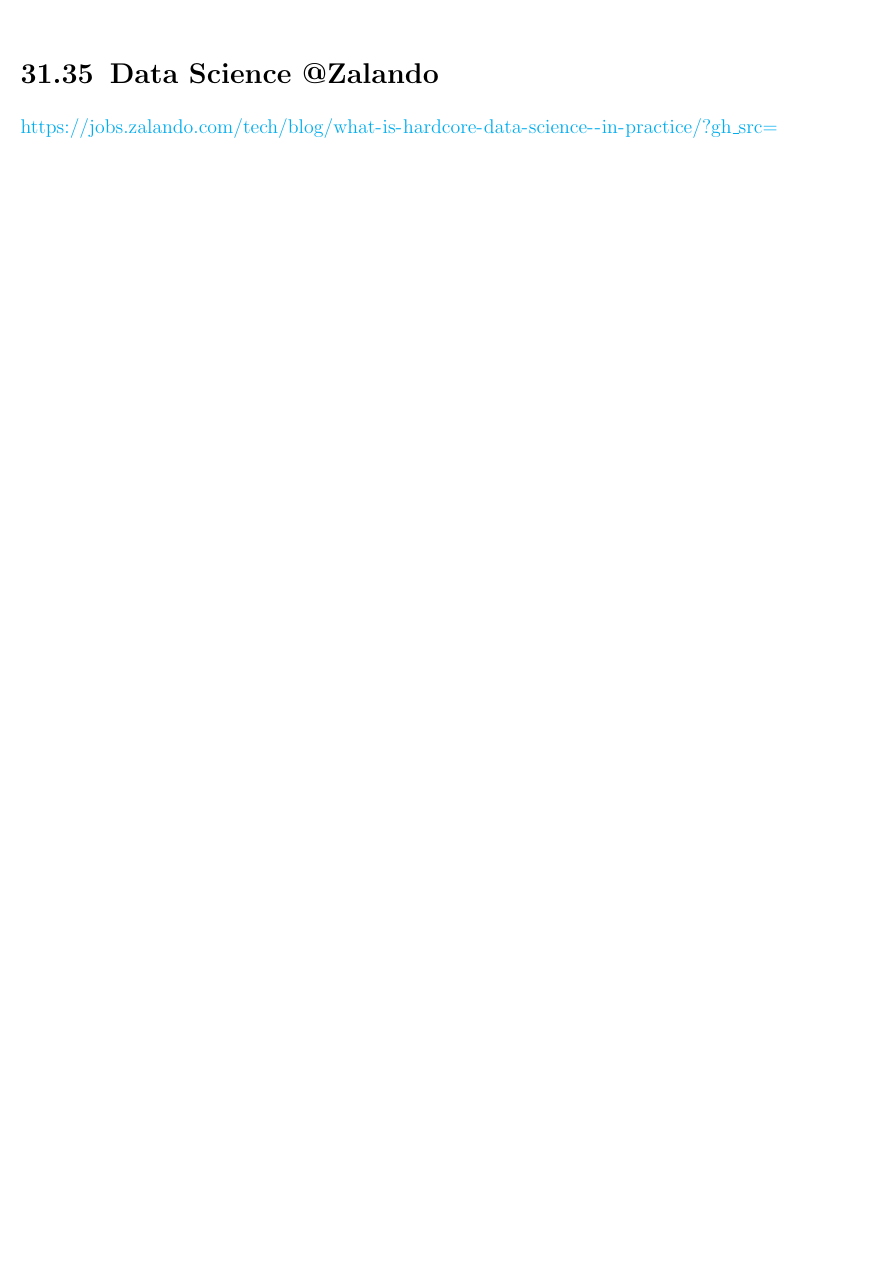
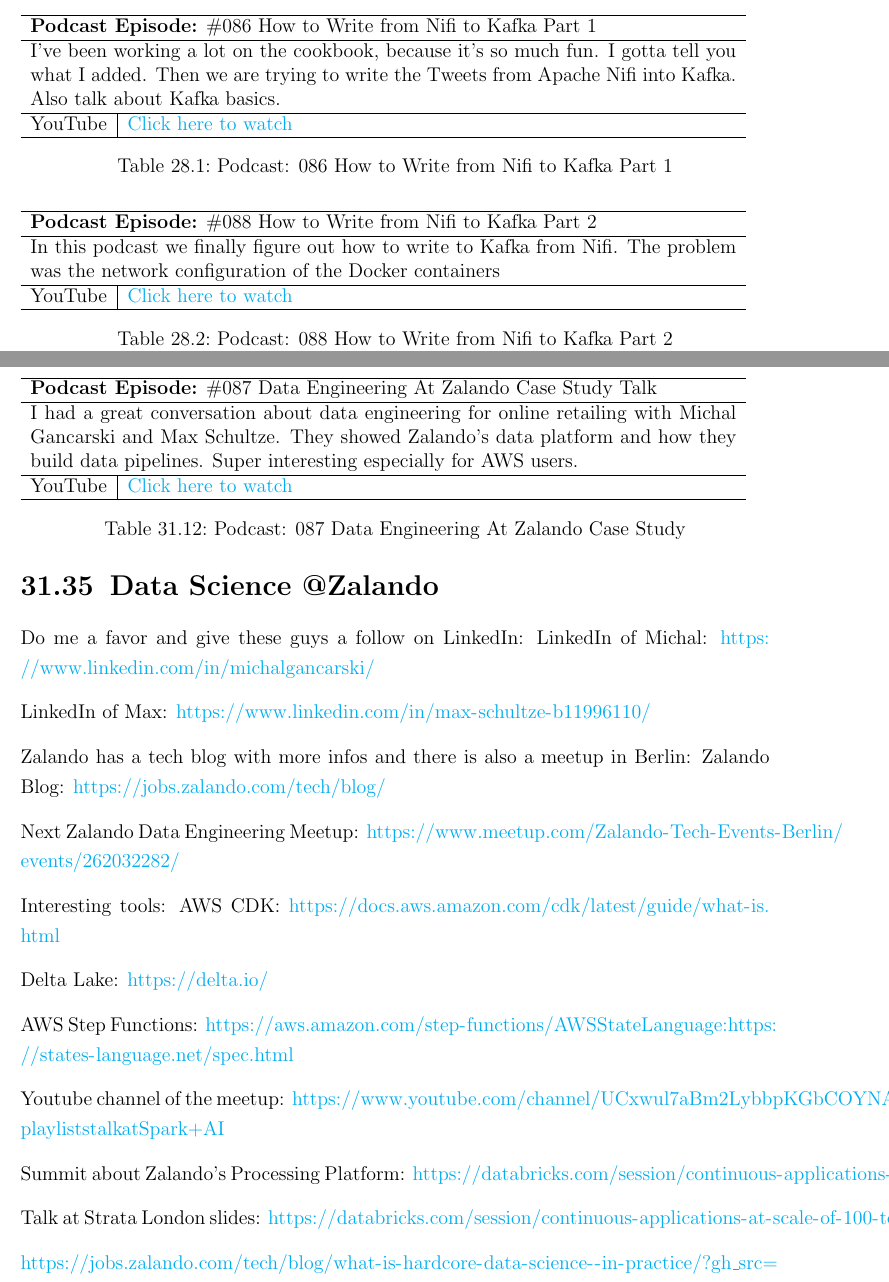
Before and after one commit to andkret/Cookbook, a LaTeX thesis (Data Engineering Cookbook.tex): part of page 99 of 104 before the commit and two parts of pages 83 and 100 of 104 after it, the two joined at a grey line, cut at the place of the change, the shorter picture padded with empty space. Compiled offline with pdfLaTeX.

Commit message:
Added Podcasts
Added Podcasts:
-081 Twitter API research
-082 Reading Tweets with Nifi Part 1
-085 Reading Tweets with Nifi Part 2
-086 Write from Nifi to Kafka Part 1
-087 Zalando Case Study + Links
-088 Write from Nifi to Kafka Part 1

```diff
--- a/Data Engineering Cookbook.tex
+++ b/Data Engineering Cookbook.tex
@@ -1818,3 +1848,27 @@
 
 \chapter{Writing from Nifi to Apache Kafka}
 
+\begin{table}[h]
+\begin{tabular}{ll}
+\hline
+\multicolumn{2}{l}{\textbf{Podcast Episode:} \#086 How to Write from Nifi to Kafka Part 1} \\ \hline
+\multicolumn{2}{p{15cm}}{I've been working a lot on the cookbook, because it's so much fun. I gotta tell you what I added.  Then we are trying to write the Tweets from Apache Nifi into Kafka. Also talk about Kafka basics.}         \\ \hline
+\multicolumn{1}{l|}{YouTube}   & \href{https://youtu.be/F7Y-ygnyJMg}{Click here to watch}   \\  \hline
+\end{tabular}
+\captionof{table}{Podcast: 086 How to Write from Nifi to Kafka Part 1} %\label{tbl:spotifycasestudy}
+\end{table}
+
+\begin{table}[h]
+\begin{tabular}{ll}
+\hline
+\multicolumn{2}{l}{\textbf{Podcast Episode:} \#088 How to Write from Nifi to Kafka Part 2} \\ \hline
+\multicolumn{2}{p{15cm}}{In this podcast we finally figure out how to write to Kafka from Nifi. The problem was the network configuration of the Docker containers}         \\ \hline
+\multicolumn{1}{l|}{YouTube}   & \href{https://youtu.be/pJbRnBQmoCs}{Click here to watch}   \\ \hline
+\end{tabular}
+\captionof{table}{Podcast: 088 How to Write from Nifi to Kafka Part 2} %\label{tbl:spotifycasestudy}
+\end{table}
+
+
+\chapter{Apache Zeppelin}
+
+\section{Install and Ingest Kafka Topic}
@@ -2363,6 +2413,50 @@
 \url{https://aws.amazon.com/de/blogs/big-data/our-data-lake-story-how-woot-com-built-a-serverless-data-lake-on-aws/}
 
 \section{Data Science @Zalando}
+
+\begin{table}[h]
+\begin{tabular}{ll}
+\hline
+\multicolumn{2}{l}{\textbf{Podcast Episode:} \#087 Data Engineering At Zalando Case Study Talk} \\ \hline
+\multicolumn{2}{p{15cm}}{I had a great conversation about data engineering for online retailing with Michal Gancarski and Max Schultze. They showed Zalando's data platform and how they build data pipelines.
+Super interesting especially for AWS users. }         \\ \hline
+\multicolumn{1}{l|}{YouTube}   & \href{https://youtu.be/IXOLsNA6Hm0}{Click here to watch}   \\  \hline
+\end{tabular}
+\captionof{table}{Podcast: 087 Data Engineering At Zalando Case Study} \label{tbl:087Zalando}
+\end{table}
+
+Do me a favor and give these guys a follow on LinkedIn:
+LinkedIn of Michal: \url{https://www.linkedin.com/in/michalgancarski/}
+
+LinkedIn of Max: \url{https://www.linkedin.com/in/max-schultze-b11996110/}
+
+Zalando has a tech blog with more infos and there is also a meetup in Berlin:
+Zalando Blog:
+\url{https://jobs.zalando.com/tech/blog/}
+
+Next Zalando Data Engineering Meetup:
+\url{https://www.meetup.com/Zalando-Tech-Events-Berlin/events/262032282/}
+
+Interesting tools:
+AWS CDK:
+\url{https://docs.aws.amazon.com/cdk/latest/guide/what-is.html}
+
+Delta Lake:
+\url{https://delta.io/}
+
+AWS Step Functions:
+\url{https://aws.amazon.com/step-functions/ AWS State Language: https://states-language.net/spec.html}
+
+Youtube channel of the meetup:
+\url{https://www.youtube.com/channel/UCxwul7aBm2LybbpKGbCOYNA/playlists talk at Spark+AI}
+
+Summit about Zalando's Processing Platform:
+\url{https://databricks.com/session/continuous-applications-at-scale-of-100-teams-with-databricks-delta-and-structured-streaming}
+
+Talk at Strata London slides:
+\url{https://databricks.com/session/continuous-applications-at-scale-of-100-teams-with-databricks-delta-and-structured-streaming}
+
+
 \url{https://jobs.zalando.com/tech/blog/what-is-hardcore-data-science--in-practice/?gh_src=4n3gxh1}
 
 \url{https://jobs.zalando.com/tech/blog/complex-event-generation-for-business-process-monitoring-using-apache-flink/}
```
Also changed, not shown: Data Engineering Cookbook.pdf, Data Engineering Cookbook.tex (34 more changed lines), 6 other files.
